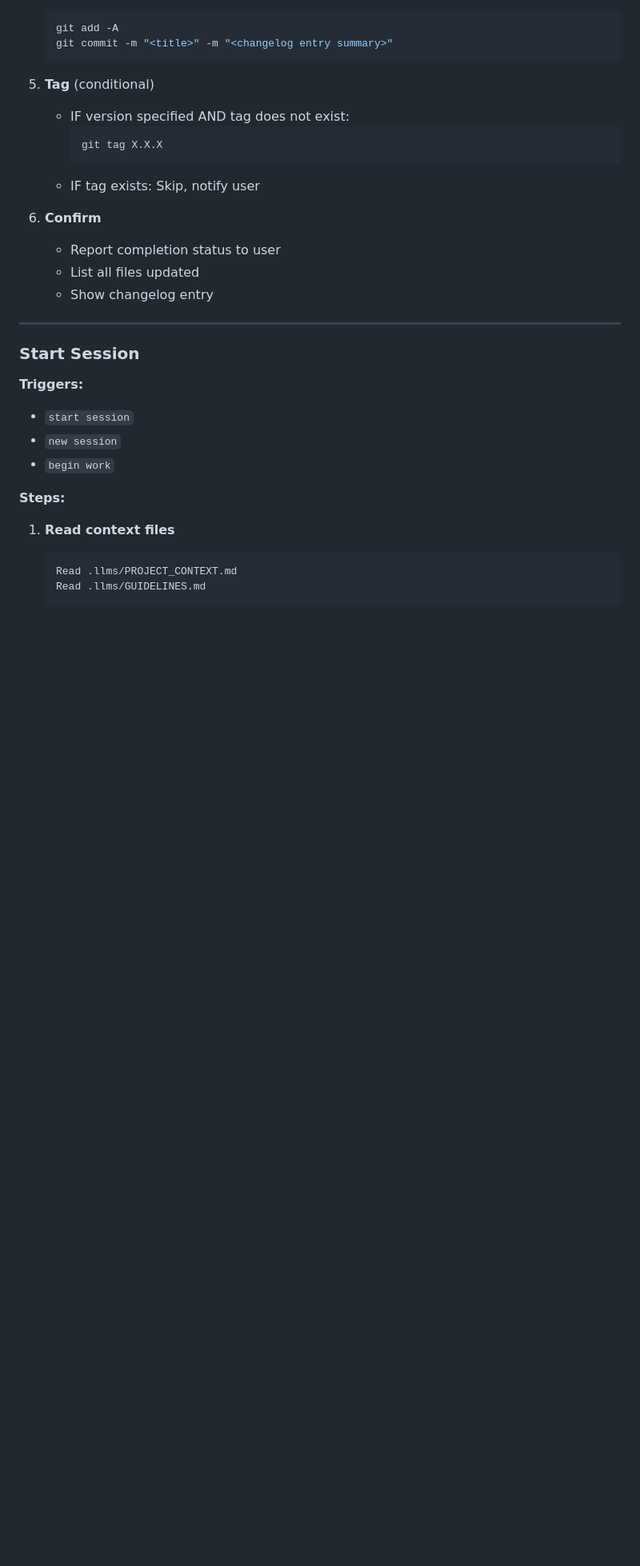
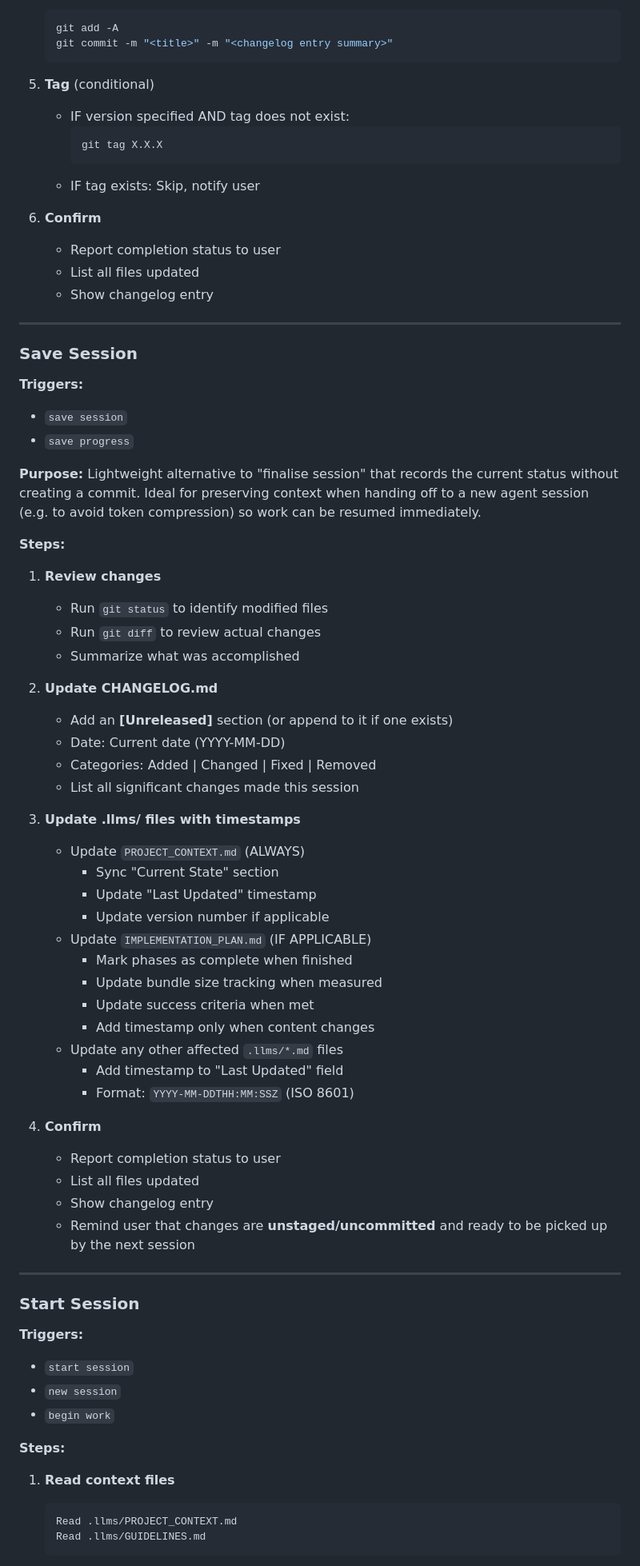
Before and after one commit to neupher/ready-set-render, a Markdown page: .llms/WORKFLOWS.md, the part around the change. Shown at 80% size. Rendered like a GitHub page; blank space fills up the shorter version.

```diff
--- a/.llms/WORKFLOWS.md
+++ b/.llms/WORKFLOWS.md
@@ -66,6 +66,50 @@ This document defines automated workflows triggered by specific phrases. When Cl
    - Report completion status to user
    - List all files updated
    - Show changelog entry
+
+---
+
+### Save Session
+
+**Triggers:**
+- `save session`
+- `save progress`
+
+**Purpose:**
+Lightweight alternative to "finalise session" that records the current status without creating a commit. Ideal for preserving context when handing off to a new agent session (e.g. to avoid token compression) so work can be resumed immediately.
+
+**Steps:**
+
+1. **Review changes**
+   - Run `git status` to identify modified files
+   - Run `git diff` to review actual changes
+   - Summarize what was accomplished
+
+2. **Update CHANGELOG.md**
+   - Add an **[Unreleased]** section (or append to it if one exists)
+   - Date: Current date (YYYY-MM-DD)
+   - Categories: Added | Changed | Fixed | Removed
+   - List all significant changes made this session
+
+3. **Update .llms/ files with timestamps**
+   - Update `PROJECT_CONTEXT.md` (ALWAYS)
+     - Sync "Current State" section
+     - Update "Last Updated" timestamp
+     - Update version number if applicable
+   - Update `IMPLEMENTATION_PLAN.md` (IF APPLICABLE)
+     - Mark phases as complete when finished
+     - Update bundle size tracking when measured
+     - Update success criteria when met
+     - Add timestamp only when content changes
+   - Update any other affected `.llms/*.md` files
+     - Add timestamp to "Last Updated" field
+     - Format: `YYYY-MM-DDTHH:MM:SSZ` (ISO 8601)
+
+4. **Confirm**
+   - Report completion status to user
+   - List all files updated
+   - Show changelog entry
+   - Remind user that changes are **unstaged/uncommitted** and ready to be picked up by the next session
 
 ---
 
```
